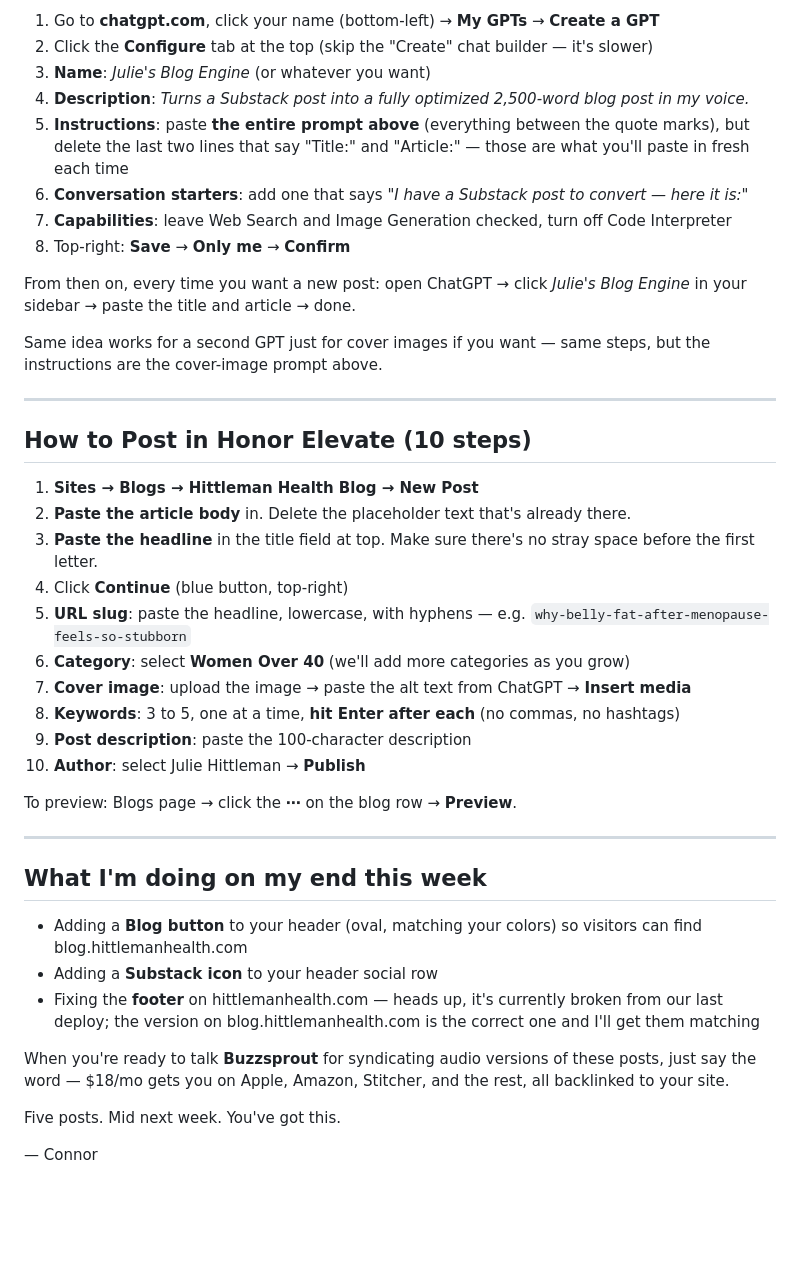
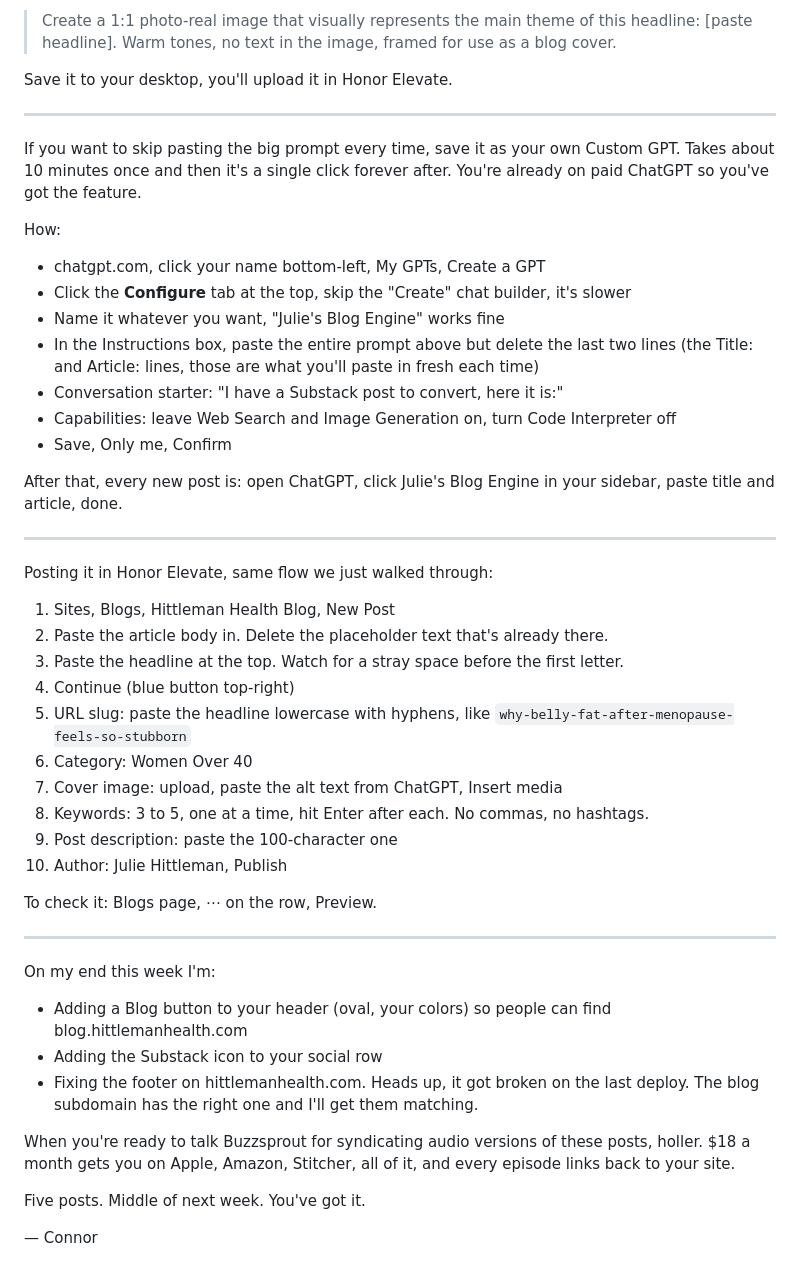
Before and after one commit to connorwithhonor/content.connorcoded.com, a Markdown page: client-prep/julie-hittleman/2026-05-08-email-to-julie.md, the part around one of its changes. GitHub-like rendering; blank space fills up the shorter version.

```diff
--- a/client-prep/julie-hittleman/2026-05-08-email-to-julie.md
+++ b/client-prep/julie-hittleman/2026-05-08-email-to-julie.md
@@ -64,44 +57,49 @@ If you want to skip pasting the big prompt every time, you can save it as a **Cu
 
-1. Go to **chatgpt.com**, click your name (bottom-left) → **My GPTs** → **Create a GPT**
-2. Click the **Configure** tab at the top (skip the "Create" chat builder — it's slower)
-3. **Name**: *Julie's Blog Engine* (or whatever you want)
-4. **Description**: *Turns a Substack post into a fully optimized 2,500-word blog post in my voice.*
-5. **Instructions**: paste **the entire prompt above** (everything between the quote marks), but delete the last two lines that say "Title:" and "Article:" — those are what you'll paste in fresh each time
-6. **Conversation starters**: add one that says *"I have a Substack post to convert — here it is:"*
-7. **Capabilities**: leave Web Search and Image Generation checked, turn off Code Interpreter
-8. Top-right: **Save** → **Only me** → **Confirm**
+> Create a 1:1 photo-real image that visually represents the main theme of this headline: [paste headline]. Warm tones, no text in the image, framed for use as a blog cover.
 
-From then on, every time you want a new post: open ChatGPT → click *Julie's Blog Engine* in your sidebar → paste the title and article → done.
-
-Same idea works for a second GPT just for cover images if you want — same steps, but the instructions are the cover-image prompt above.
+Save it to your desktop, you'll upload it in Honor Elevate.
 
 ---
 
-## How to Post in Honor Elevate (10 steps)
+If you want to skip pasting the big prompt every time, save it as your own Custom GPT. Takes about 10 minutes once and then it's a single click forever after. You're already on paid ChatGPT so you've got the feature.
 
-1. **Sites → Blogs → Hittleman Health Blog → New Post**
-2. **Paste the article body** in. Delete the placeholder text that's already there.
-3. **Paste the headline** in the title field at top. Make sure there's no stray space before the first letter.
-4. Click **Continue** (blue button, top-right)
-5. **URL slug**: paste the headline, lowercase, with hyphens — e.g. `why-belly-fat-after-menopause-feels-so-stubborn`
-6. **Category**: select **Women Over 40** (we'll add more categories as you grow)
-7. **Cover image**: upload the image → paste the alt text from ChatGPT → **Insert media**
-8. **Keywords**: 3 to 5, one at a time, **hit Enter after each** (no commas, no hashtags)
-9. **Post description**: paste the 100-character description
-10. **Author**: select Julie Hittleman → **Publish**
+How:
+- chatgpt.com, click your name bottom-left, My GPTs, Create a GPT
+- Click the **Configure** tab at the top, skip the "Create" chat builder, it's slower
+- Name it whatever you want, "Julie's Blog Engine" works fine
+- In the Instructions box, paste the entire prompt above but delete the last two lines (the Title: and Article: lines, those are what you'll paste in fresh each time)
+- Conversation starter: "I have a Substack post to convert, here it is:"
+- Capabilities: leave Web Search and Image Generation on, turn Code Interpreter off
+- Save, Only me, Confirm
 
-To preview: Blogs page → click the **⋯** on the blog row → **Preview**.
+After that, every new post is: open ChatGPT, click Julie's Blog Engine in your sidebar, paste title and article, done.
 
 ---
 
-## What I'm doing on my end this week
+Posting it in Honor Elevate, same flow we just walked through:
 
-- Adding a **Blog button** to your header (oval, matching your colors) so visitors can find blog.hittlemanhealth.com
-- Adding a **Substack icon** to your header social row
-- Fixing the **footer** on hittlemanhealth.com — heads up, it's currently broken from our last deploy; the version on blog.hittlemanhealth.com is the correct one and I'll get them matching
+1. Sites, Blogs, Hittleman Health Blog, New Post
+2. Paste the article body in. Delete the placeholder text that's already there.
+3. Paste the headline at the top. Watch for a stray space before the first letter.
+4. Continue (blue button top-right)
+5. URL slug: paste the headline lowercase with hyphens, like `why-belly-fat-after-menopause-feels-so-stubborn`
+6. Category: Women Over 40
+7. Cover image: upload, paste the alt text from ChatGPT, Insert media
+8. Keywords: 3 to 5, one at a time, hit Enter after each. No commas, no hashtags.
+9. Post description: paste the 100-character one
+10. Author: Julie Hittleman, Publish
 
-When you're ready to talk **Buzzsprout** for syndicating audio versions of these posts, just say the word — $18/mo gets you on Apple, Amazon, Stitcher, and the rest, all backlinked to your site.
+To check it: Blogs page, ⋯ on the row, Preview.
 
-Five posts. Mid next week. You've got this.
+---
+
+On my end this week I'm:
+- Adding a Blog button to your header (oval, your colors) so people can find blog.hittlemanhealth.com
+- Adding the Substack icon to your social row
+- Fixing the footer on hittlemanhealth.com. Heads up, it got broken on the last deploy. The blog subdomain has the right one and I'll get them matching.
+
+When you're ready to talk Buzzsprout for syndicating audio versions of these posts, holler. $18 a month gets you on Apple, Amazon, Stitcher, all of it, and every episode links back to your site.
+
+Five posts. Middle of next week. You've got it.
 
 — Connor
```
Also changed, not shown: other parts of client-prep/julie-hittleman/2026-05-08-email-to-julie.md (+34 -41 lines).
